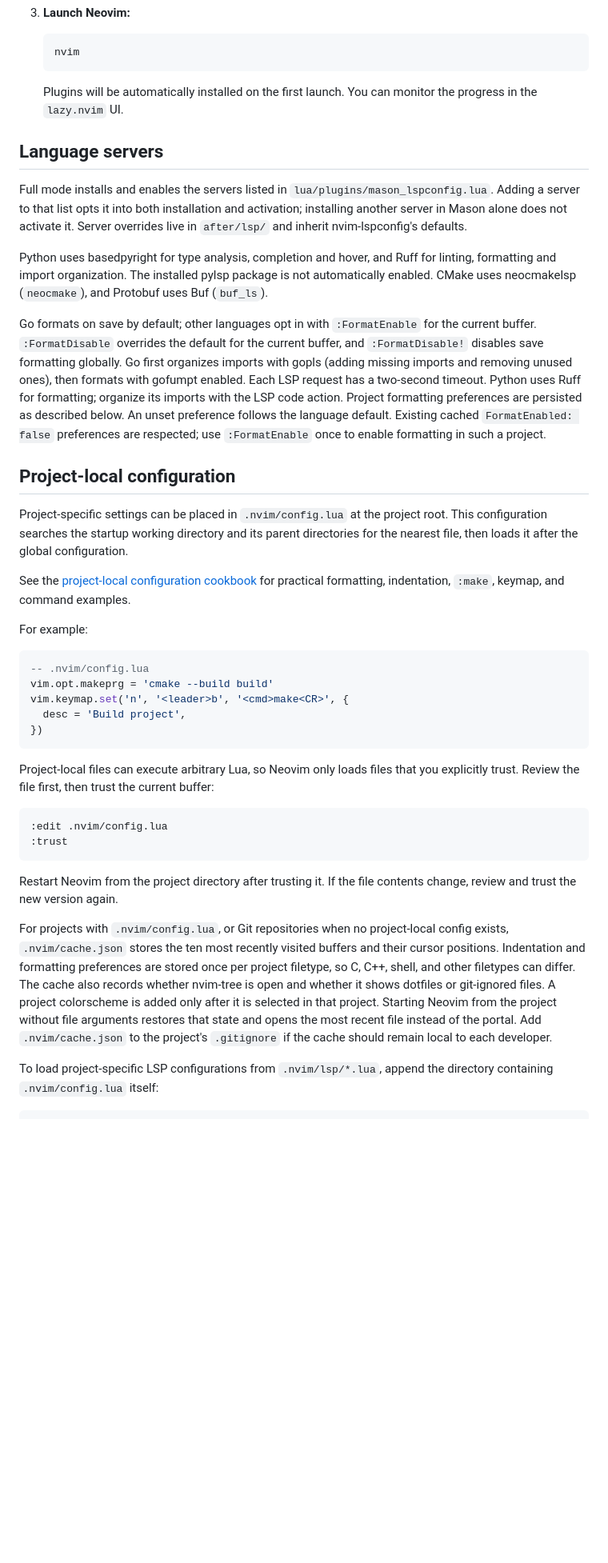
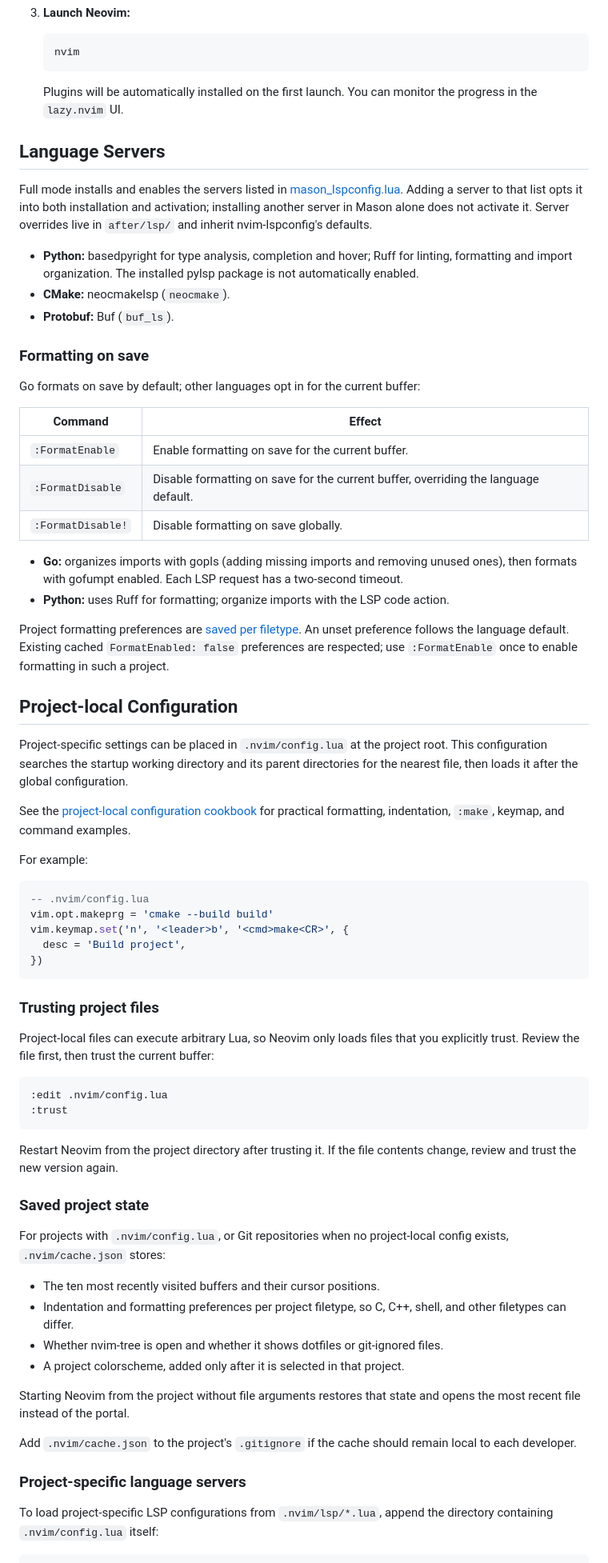
Before and after one commit to ZhiWei-Ou/nvim-config, a Markdown page: README.md, the part around one of its changes. Shown at 80% size. GitHub-like rendering; blank space fills up the shorter version.

Commit message:
docs(readme): improve layout and navigation

````diff
--- a/README.md
+++ b/README.md
@@ -59,33 +67,43 @@ I will continue to update both Neovim and this configuration regularly to try ou
     nvim
     ```
 
-    Plugins will be automatically installed on the first launch. You can monitor the progress in the `lazy.nvim` UI.
+    Plugins will be automatically installed on the first launch. You can monitor
+    the progress in the `lazy.nvim` UI.
 
-## Language servers
+## Language Servers
 
 Full mode installs and enables the servers listed in
-`lua/plugins/mason_lspconfig.lua`. Adding a server to that list opts it into both
+[mason_lspconfig.lua](lua/plugins/mason_lspconfig.lua). Adding a server to that list opts it into both
 installation and activation; installing another server in Mason alone does not
 activate it. Server overrides live in `after/lsp/` and inherit nvim-lspconfig's
 defaults.
 
-Python uses basedpyright for type analysis, completion and hover, and Ruff for
-linting, formatting and import organization. The installed pylsp package is not
-automatically enabled. CMake uses neocmakelsp (`neocmake`), and Protobuf uses
-Buf (`buf_ls`).
+- **Python:** basedpyright for type analysis, completion and hover; Ruff for
+  linting, formatting and import organization. The installed pylsp package is not
+  automatically enabled.
+- **CMake:** neocmakelsp (`neocmake`).
+- **Protobuf:** Buf (`buf_ls`).
 
-Go formats on save by default; other languages opt in with `:FormatEnable` for
-the current buffer. `:FormatDisable` overrides the default for the current
-buffer, and `:FormatDisable!` disables save formatting globally.
-Go first organizes imports with gopls (adding missing imports and removing unused
-ones), then formats with gofumpt enabled. Each LSP request has a two-second timeout.
-Python uses Ruff for formatting; organize its imports with the LSP code action.
-Project formatting preferences are persisted as described below. An unset
-preference follows the language default. Existing cached `FormatEnabled: false`
-preferences are respected; use `:FormatEnable` once to enable formatting in such
-a project.
+### Formatting on save
 
-## Project-local configuration
+Go formats on save by default; other languages opt in for the current buffer:
+
+| Command | Effect |
+| --- | --- |
+| `:FormatEnable` | Enable formatting on save for the current buffer. |
+| `:FormatDisable` | Disable formatting on save for the current buffer, overriding the language default. |
+| `:FormatDisable!` | Disable formatting on save globally. |
+
+- **Go:** organizes imports with gopls (adding missing imports and removing unused
+  ones), then formats with gofumpt enabled. Each LSP request has a two-second timeout.
+- **Python:** uses Ruff for formatting; organize imports with the LSP code action.
+
+Project formatting preferences are [saved per filetype](#saved-project-state).
+An unset preference follows the language default. Existing cached
+`FormatEnabled: false` preferences are respected; use `:FormatEnable` once to
+enable formatting in such a project.
+
+## Project-local Configuration
 
 Project-specific settings can be placed in `.nvim/config.lua` at the project
 root. This configuration searches the startup working directory and its parent
@@ -104,6 +122,8 @@ vim.keymap.set('n', '<leader>b', '<cmd>make<CR>', {
 })
 ```
 
+### Trusting project files
+
 Project-local files can execute arbitrary Lua, so Neovim only loads files that
 you explicitly trust. Review the file first, then trust the current buffer:
 
@@ -115,16 +135,24 @@ you explicitly trust. Review the file first, then trust the current buffer:
 Restart Neovim from the project directory after trusting it. If the file
 contents change, review and trust the new version again.
 
+### Saved project state
+
 For projects with `.nvim/config.lua`, or Git repositories when no project-local
-config exists, `.nvim/cache.json` stores the ten most recently visited buffers
-and their cursor positions. Indentation and formatting preferences are stored
-once per project filetype, so C, C++, shell, and other filetypes can differ. The
-cache also records whether nvim-tree is open and whether it shows dotfiles or
-git-ignored files. A project colorscheme is added only after it is selected in
-that project. Starting Neovim from the project without file arguments restores
-that state and opens the most recent file instead of the portal. Add
-`.nvim/cache.json` to the project's `.gitignore` if the cache should remain
+config exists, `.nvim/cache.json` stores:
+
+- The ten most recently visited buffers and their cursor positions.
+- Indentation and formatting preferences per project filetype, so C, C++, shell,
+  and other filetypes can differ.
+- Whether nvim-tree is open and whether it shows dotfiles or git-ignored files.
+- A project colorscheme, added only after it is selected in that project.
+
+Starting Neovim from the project without file arguments restores that state and
+opens the most recent file instead of the portal.
+
+Add `.nvim/cache.json` to the project's `.gitignore` if the cache should remain
 local to each developer.
+
+### Project-specific language servers
 
 To load project-specific LSP configurations from `.nvim/lsp/*.lua`, append the
 directory containing `.nvim/config.lua` itself:
````
Also changed, not shown: other parts of README.md (+62 -50 lines).
